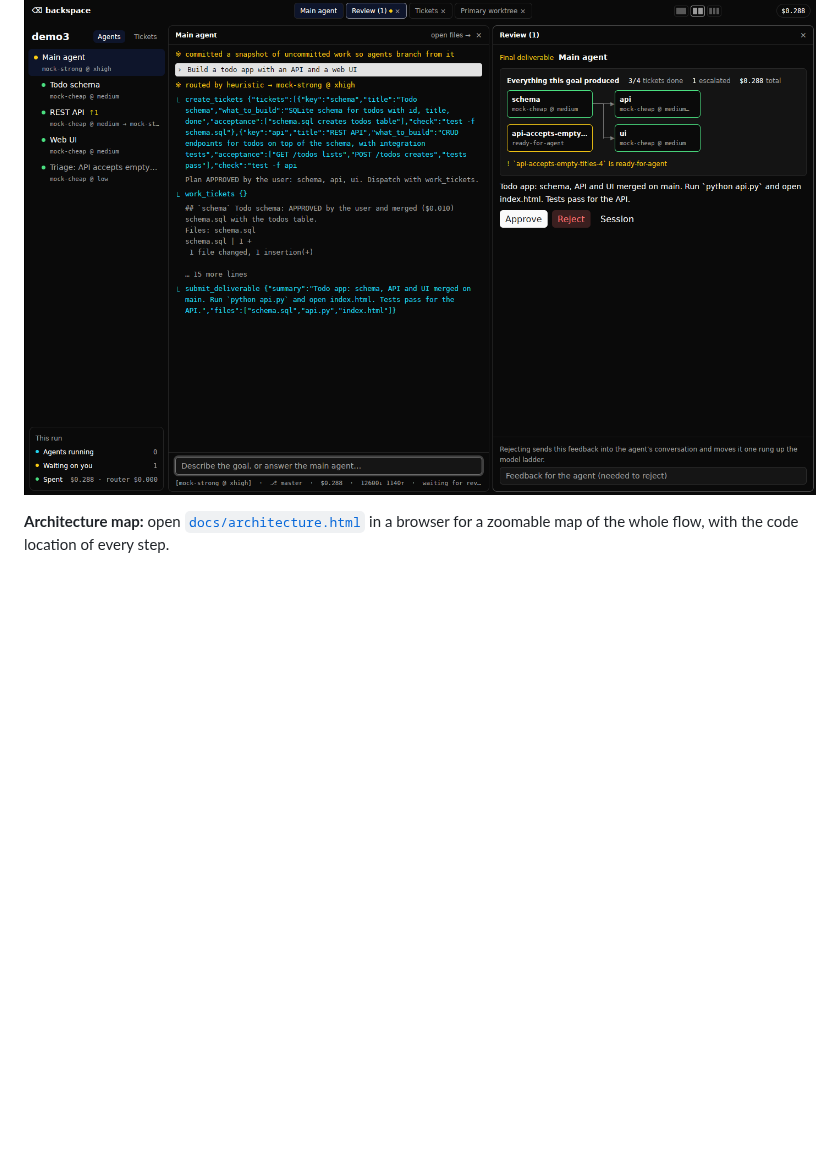
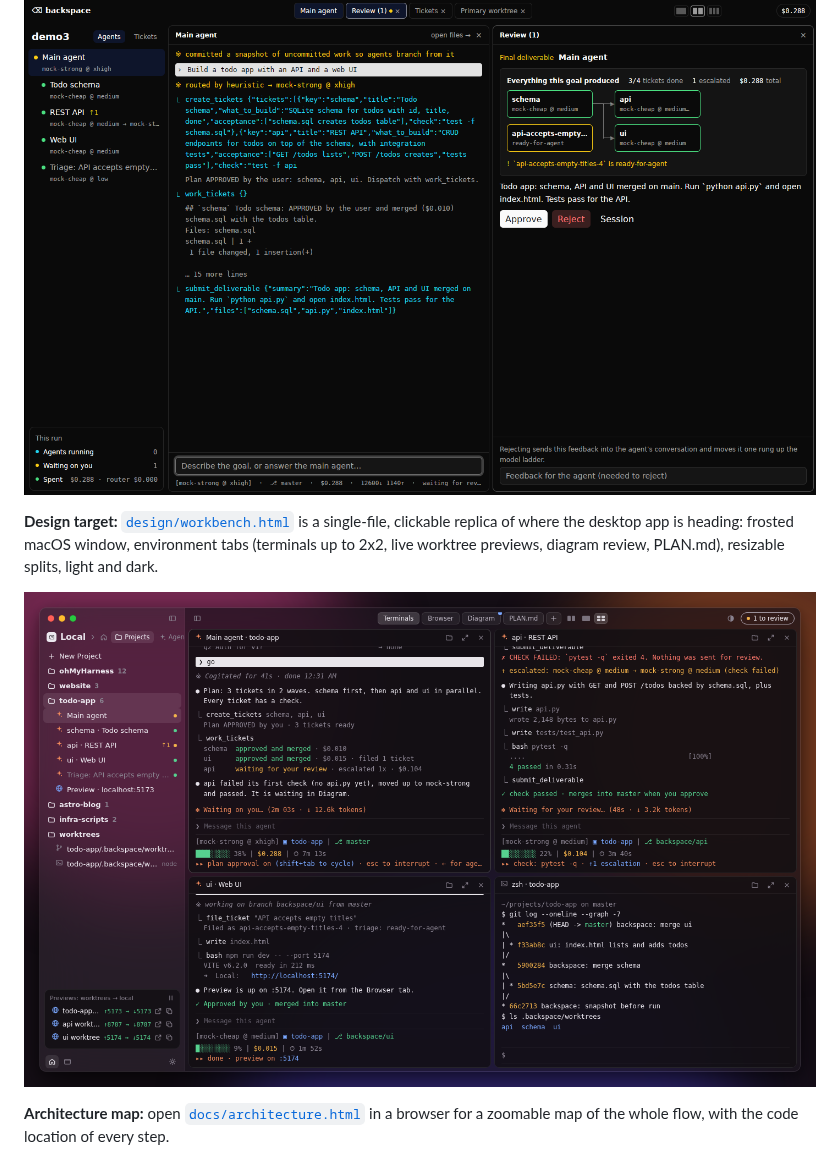
Before and after one commit to chamsco/Workbench, a Markdown page: README.md, the part around the change. Rendered like a GitHub page; pictures changed too: docs/workbench-design.png (added); blank space fills up the shorter version.

```diff
--- a/README.md
+++ b/README.md
@@ -13,6 +13,10 @@ Without a Jev key a keyword heuristic stands in. Either way the pick is only a
 starting point: agents start cheap and climb the ladder on evidence of failure.
 
 ![Backspace reviewing a project (mock model)](docs/screenshot.png)
+
+**Design target:** [`design/workbench.html`](design/workbench.html) is a single-file, clickable replica of where the desktop app is heading: frosted macOS window, environment tabs (terminals up to 2x2, live worktree previews, diagram review, PLAN.md), resizable splits, light and dark.
+
+![Workbench design](docs/workbench-design.png)
 
 **Architecture map:** open [`docs/architecture.html`](docs/architecture.html) in a browser for a zoomable map of the whole flow, with the code location of every step.
 
```
Also changed, not shown: 1 other file.
